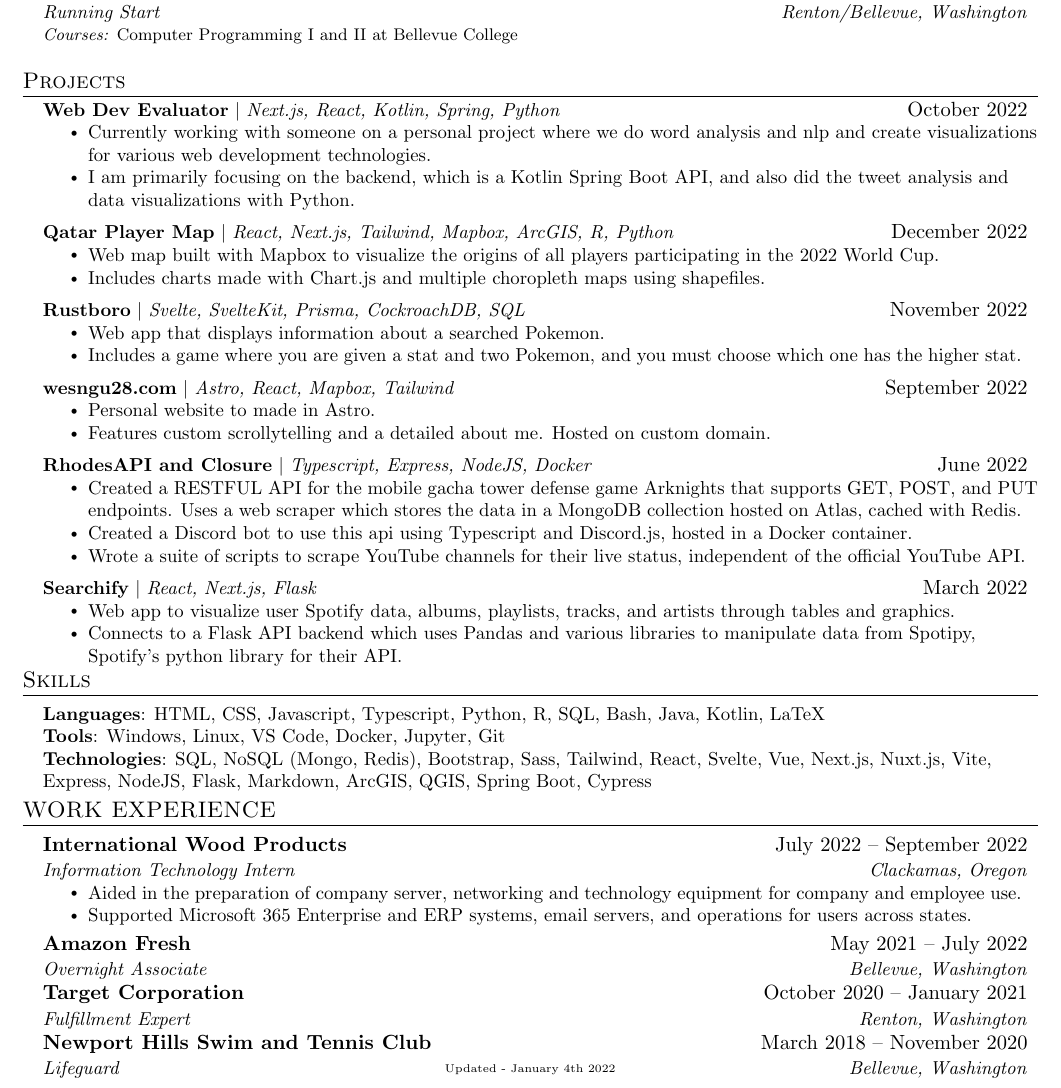
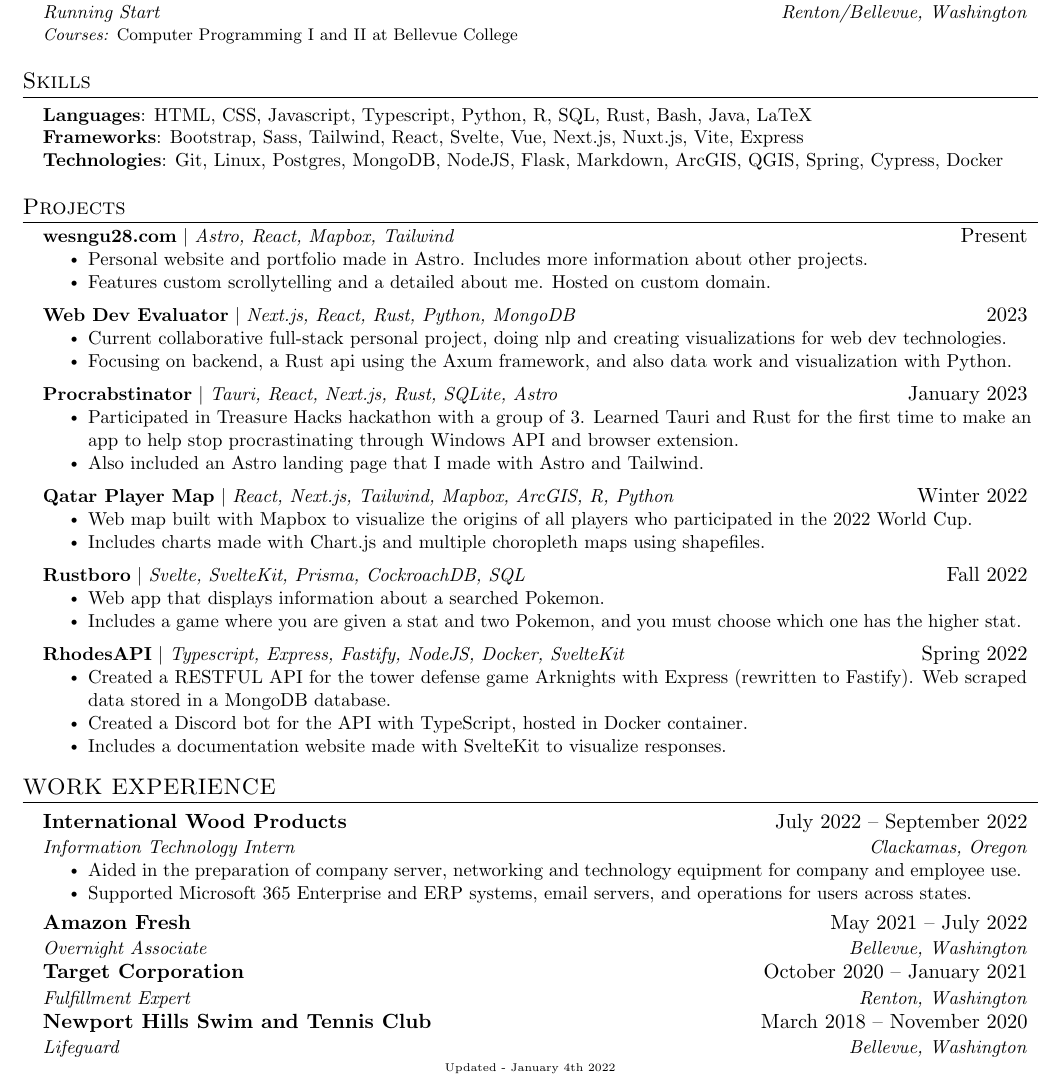
Before and after one commit to wesngu28/resume, a LaTeX CV (resume.tex): part of the page, cut so that both start at the same text. Compiled offline with pdfLaTeX.

Commit message:
flip skills and projects, hackathon, webdev status

```diff
--- a/resume.tex
+++ b/resume.tex
@@ -122,59 +122,57 @@
       { \footnotesize{\newline{}\textit{{Courses:}} Computer Programming I and II  at Bellevue College }}
   \resumeSubHeadingListEnd
 
+%-----------PROGRAMMING SKILLS-----------
+\section{Skills}
+ \begin{itemize}[leftmargin=0.15in, label={}]
+    \small{\item{
+     \textbf{Languages}{: HTML, CSS, Javascript, Typescript, Python, R, SQL, Rust, Bash, Java, LaTeX} \\
+     \textbf{Frameworks}{: Bootstrap, Sass, Tailwind, React, Svelte, Vue, Next.js, Nuxt.js, Vite, Express} \\
+     \textbf{Technologies}{: Git, Linux, Postgres, MongoDB, NodeJS, Flask, Markdown, ArcGIS, QGIS, Spring, Cypress, Docker} \\
+    }}
+ \end{itemize}
+
 \section{Projects}
     \vspace{-5pt}
     \resumeSubHeadingListStart
         \resumeProjectHeading
-          {\textbf{\href{https://github.com/kyleung1/WebDevEvaluator/}{Web Dev Evaluator}} $|$ \emph{Next.js, React, Kotlin, Spring, Python}}{October 2022}
+          {\textbf{\href{https://wesngu28.com}{wesngu28.com}} $|$ \emph{Astro, React, Mapbox, Tailwind}}{Present}
           \resumeItemListStart
-            \resumeItem{Currently working with someone on a personal project where we do word analysis and nlp and create visualizations for various web development technologies.}
-            \resumeItem{I am primarily focusing on the backend, which is a Kotlin Spring Boot API, and also did the tweet analysis and data visualizations with Python.}
+            \resumeItem{Personal website and portfolio made in Astro. Includes more information about other projects.}
+            \resumeItem{Features custom scrollytelling and a detailed about me. Hosted on custom domain.}
           \resumeItemListEnd
         \resumeProjectHeading
-          {\textbf{\href{https://qatarwcplayers.vercel.app/}{Qatar Player Map}} $|$ \emph{React, Next.js, Tailwind, Mapbox, ArcGIS, R, Python}}{December 2022}
+          {\textbf{\href{https://github.com/kyleung1/WebDevEvaluator/}{Web Dev Evaluator}} $|$ \emph{Next.js, React, Rust, Python, MongoDB}}{2023}
           \resumeItemListStart
-            \resumeItem{Web map built with Mapbox to visualize the origins of all players participating in the 2022 World Cup.}
+            \resumeItem{Current collaborative full-stack personal project, doing nlp and creating visualizations for web dev technologies.}
+            \resumeItem{Focusing on backend, a Rust api using the Axum framework, and also data work and visualization with Python.}
+          \resumeItemListEnd
+        \resumeProjectHeading
+          {\textbf{\href{https://github.com/mistralton/procrabstinator/}{Procrabstinator}} $|$ \emph{Tauri, React, Next.js, Rust, SQLite, Astro}}{January 2023}
+          \resumeItemListStart
+            \resumeItem{Participated in Treasure Hacks hackathon with a group of 3. Learned Tauri and Rust for the first time to make an app to help stop procrastinating through Windows API and browser extension.}
+            \resumeItem{Also included an Astro landing page that I made with Astro and Tailwind.}
+        \resumeItemListEnd
+        \resumeProjectHeading
+          {\textbf{\href{https://qatarwcplayers.vercel.app/}{Qatar Player Map}} $|$ \emph{React, Next.js, Tailwind, Mapbox, ArcGIS, R, Python}}{Winter 2022}
+          \resumeItemListStart
+            \resumeItem{Web map built with Mapbox to visualize the origins of all players who participated in the 2022 World Cup.}
             \resumeItem{Includes charts made with Chart.js and multiple choropleth maps using shapefiles.}
           \resumeItemListEnd
       \resumeProjectHeading
-          {\textbf{\href{https://rustboro.vercel.app/}{Rustboro}} $|$ \emph{Svelte, SvelteKit, Prisma, CockroachDB, SQL}}{November 2022}
+          {\textbf{\href{https://rustboro.vercel.app/}{Rustboro}} $|$ \emph{Svelte, SvelteKit, Prisma, CockroachDB, SQL}}{Fall 2022}
           \resumeItemListStart
             \resumeItem{Web app that displays information about a searched Pokemon.}
             \resumeItem{Includes a game where you are given a stat and two Pokemon, and you must choose which one has the higher stat.}
           \resumeItemListEnd
-      \resumeProjectHeading
-          {\textbf{\href{https://wesngu28.com}{wesngu28.com}} $|$ \emph{Astro, React, Mapbox, Tailwind}}{September 2022}
+        \resumeProjectHeading
+          {\textbf{RhodesAPI} $|$ \emph{Typescript, Express, Fastify, NodeJS, Docker, SvelteKit}}{Spring 2022}
           \resumeItemListStart
-            \resumeItem{Personal website to made in Astro.}
-            \resumeItem{Features custom scrollytelling and a detailed about me. Hosted on custom domain.}
-          \resumeItemListEnd
-        \resumeProjectHeading
-          {\textbf{RhodesAPI and Closure} $|$ \emph{Typescript, Express, NodeJS, Docker}}{June 2022}
-          \resumeItemListStart
-            \resumeItem{Created a RESTFUL API for the mobile gacha tower defense game Arknights that supports GET, POST, and PUT endpoints. Uses a web scraper which stores the data in a MongoDB collection hosted on Atlas, cached with Redis.}
-            \resumeItem{Created a Discord bot to use this api using Typescript and Discord.js, hosted in a Docker container.}
-            \resumeItem{Wrote a suite of scripts to scrape YouTube channels for their live status, independent of the official YouTube API.}
-          \resumeItemListEnd
-      \resumeProjectHeading
-          {\textbf{\href{https://searchifyy.vercel.app/}{Searchify}} $|$ \emph{React, Next.js, Flask}}{March 2022}
-          \resumeItemListStart
-            \resumeItem{Web app to visualize user Spotify data, albums, playlists, tracks, and artists through tables and graphics.}
-            \resumeItem{Connects to a Flask API backend which uses Pandas and various libraries to manipulate data from Spotipy, Spotify's python library for their API.}
+            \resumeItem{Created a RESTFUL API for the tower defense game Arknights with Express (rewritten to Fastify). Web scraped data stored in a MongoDB database.}
+            \resumeItem{Created a Discord bot for the API with TypeScript, hosted in Docker container.}
+            \resumeItem{Includes a documentation website made with SvelteKit to visualize responses.}
           \resumeItemListEnd
     \resumeSubHeadingListEnd
-\vspace{-15pt}
-
-%-----------PROGRAMMING SKILLS-----------
-\section{Skills}
- \begin{itemize}[leftmargin=0.15in, label={}]
-    \small{\item{
-     \textbf{Languages}{: HTML, CSS, Javascript, Typescript, Python, R, SQL, Bash, Java, Kotlin, LaTeX} \\
-     \textbf{Tools}{: Windows, Linux, VS Code, Docker, Jupyter, Git} \\
-     \textbf{Technologies}{: SQL, NoSQL (Mongo, Redis), Bootstrap, Sass, Tailwind, React, Svelte, Vue, Next.js, Nuxt.js, Vite, Express, NodeJS, Flask, Markdown, ArcGIS, QGIS, Spring Boot, Cypress} \\
-    }}
- \end{itemize}
- \vspace{-16pt}
 
 %-----------EXPERIENCE-----------
 \section{WORK EXPERIENCE}
@@ -201,7 +199,6 @@
       {Lifeguard}{Bellevue, Washington}
 
   \resumeSubHeadingListEnd
-\vspace{-16pt}
 
 \begin{center}
     \tiny Updated - January 4th 2022
```
Also changed, not shown: Resume.pdf.
